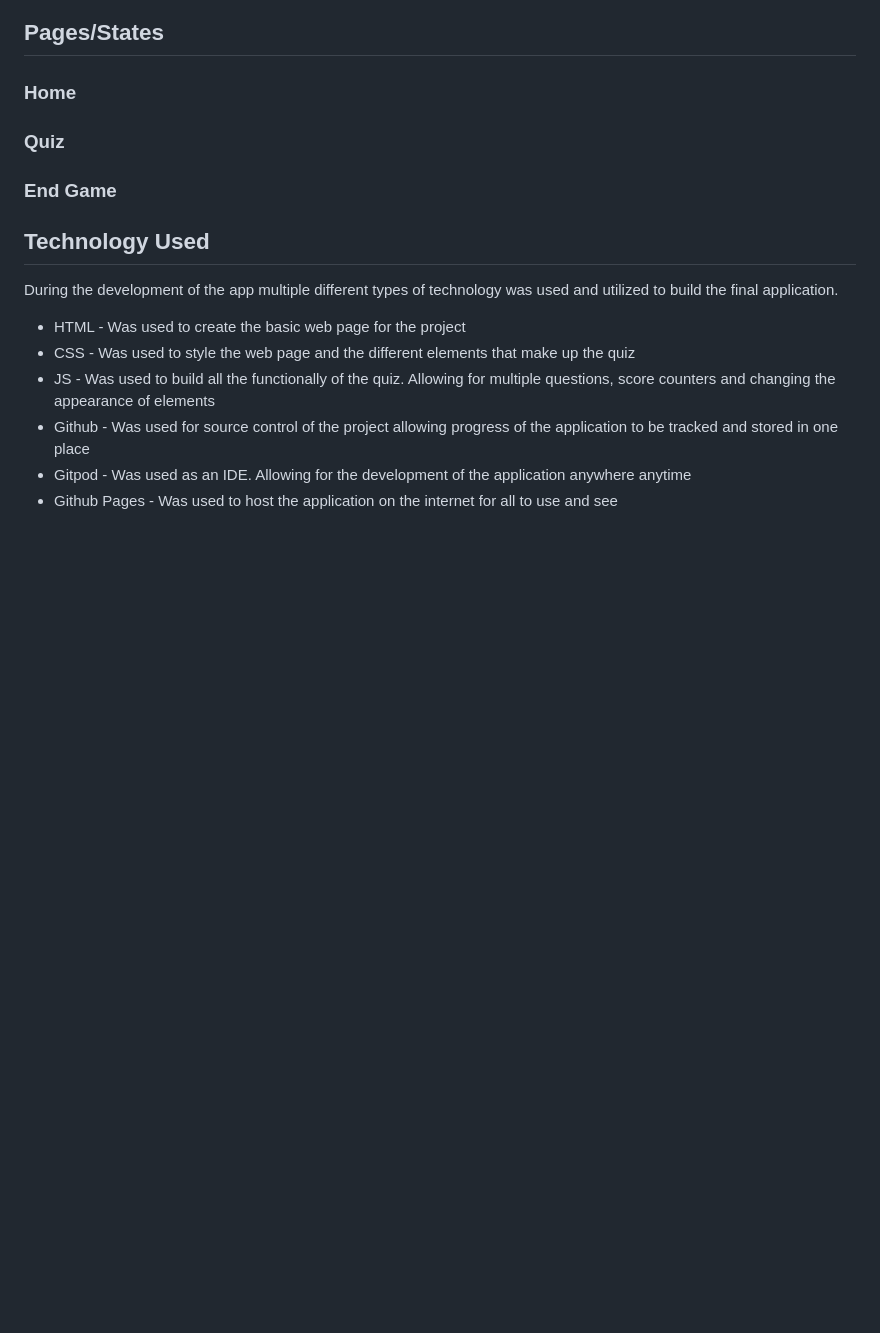
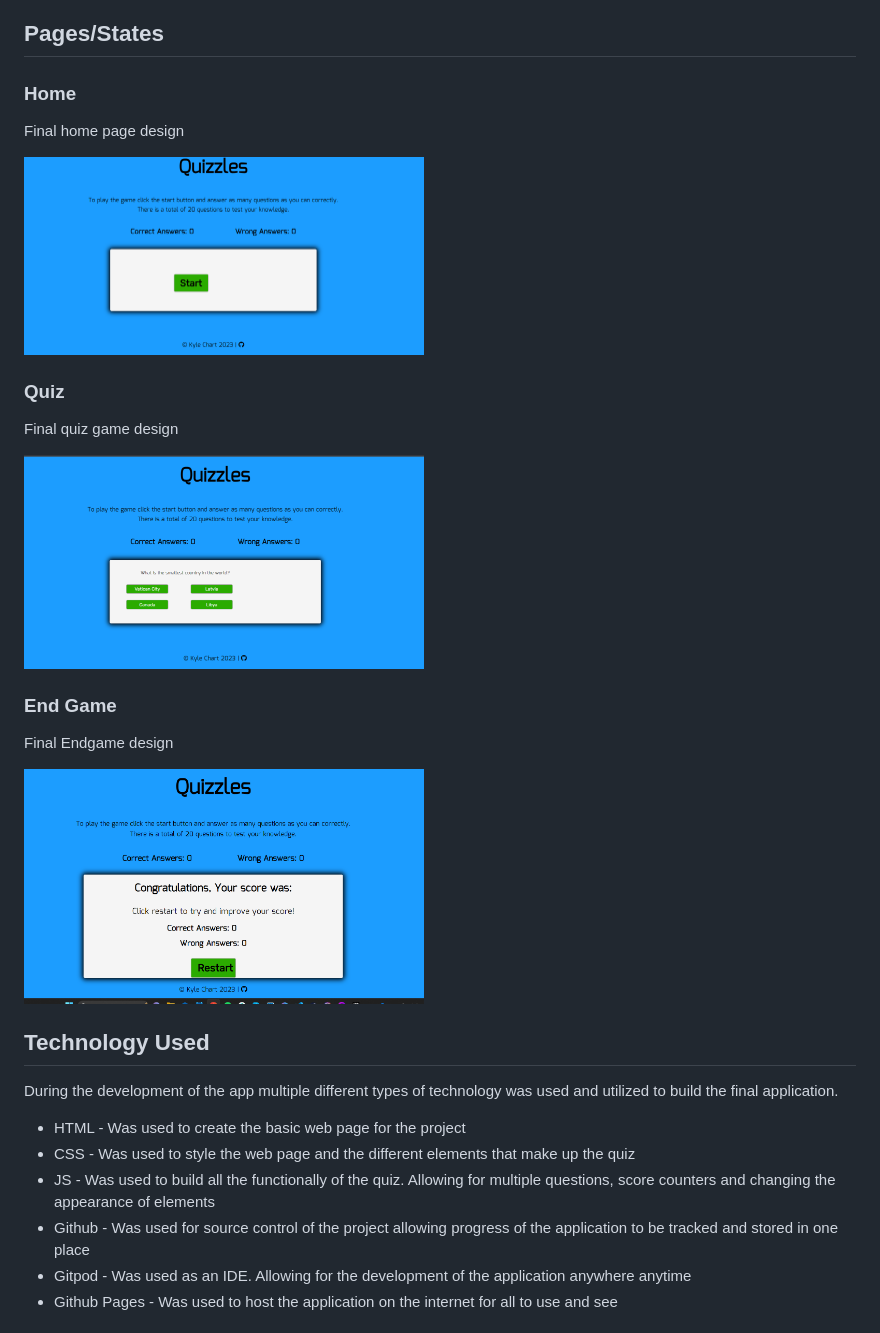
Before and after one commit to Mrekyle/ci-project-2, a Markdown page: README.md, the part around the change. Drawn GitHub-style; pictures changed too: docs/readme-info/end-game.png (added), docs/readme-info/home.png (added), docs/readme-info/quiz-page.png (added); blank space fills up the shorter version.

Commit message:
Add final page design information to readme

```diff
--- a/README.md
+++ b/README.md
@@ -92,9 +92,21 @@ Future features that I plan to add are
 
 ### Home
 
+Final home page design
+
+<img alt="Home Page" height="350px" width="400px" src="docs/readme-info/home.png">
+
 ### Quiz
 
+Final quiz game design
+
+<img alt="Quiz Page" height="350px" width="400px" src="docs/readme-info/quiz-page.png">
+
 ### End Game
+
+Final Endgame design
+
+<img alt="Endgame Page" height="350px" width="400px" src="docs/readme-info/end-game.png">
 
 ## Technology Used
 
```
Also changed, not shown: 1 other file.
